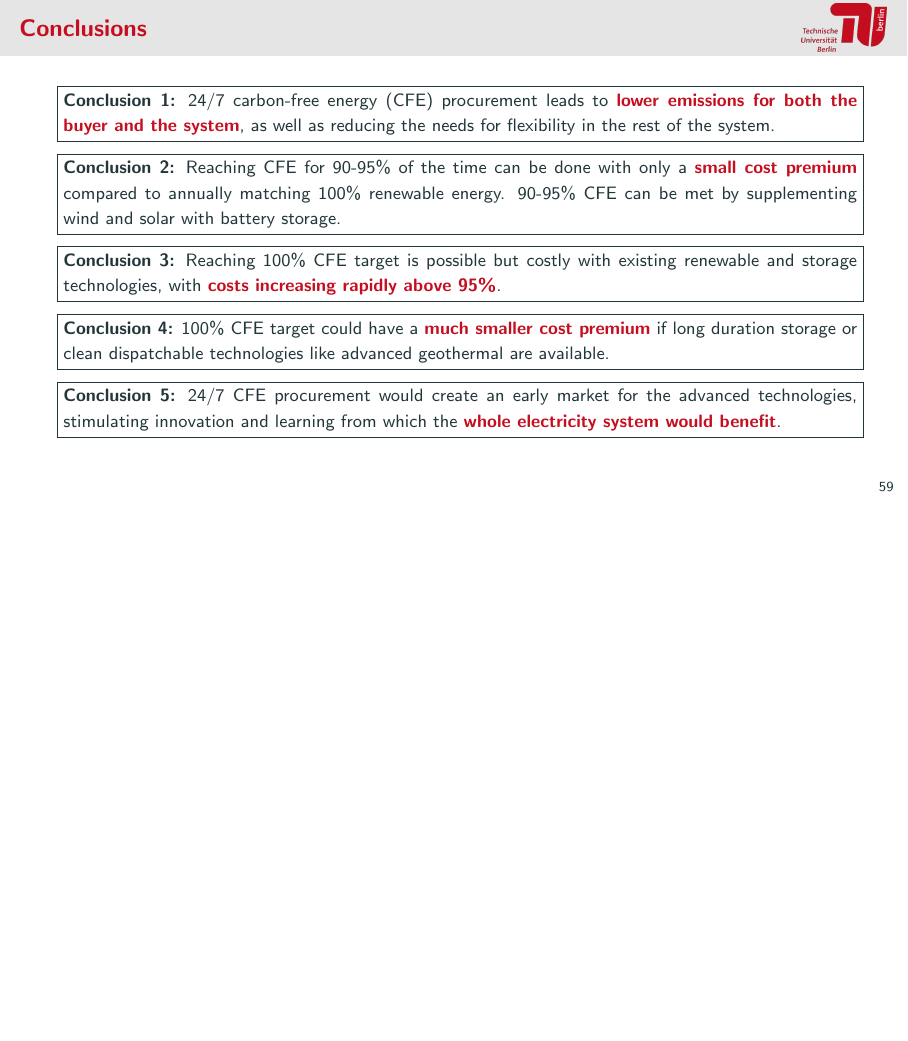
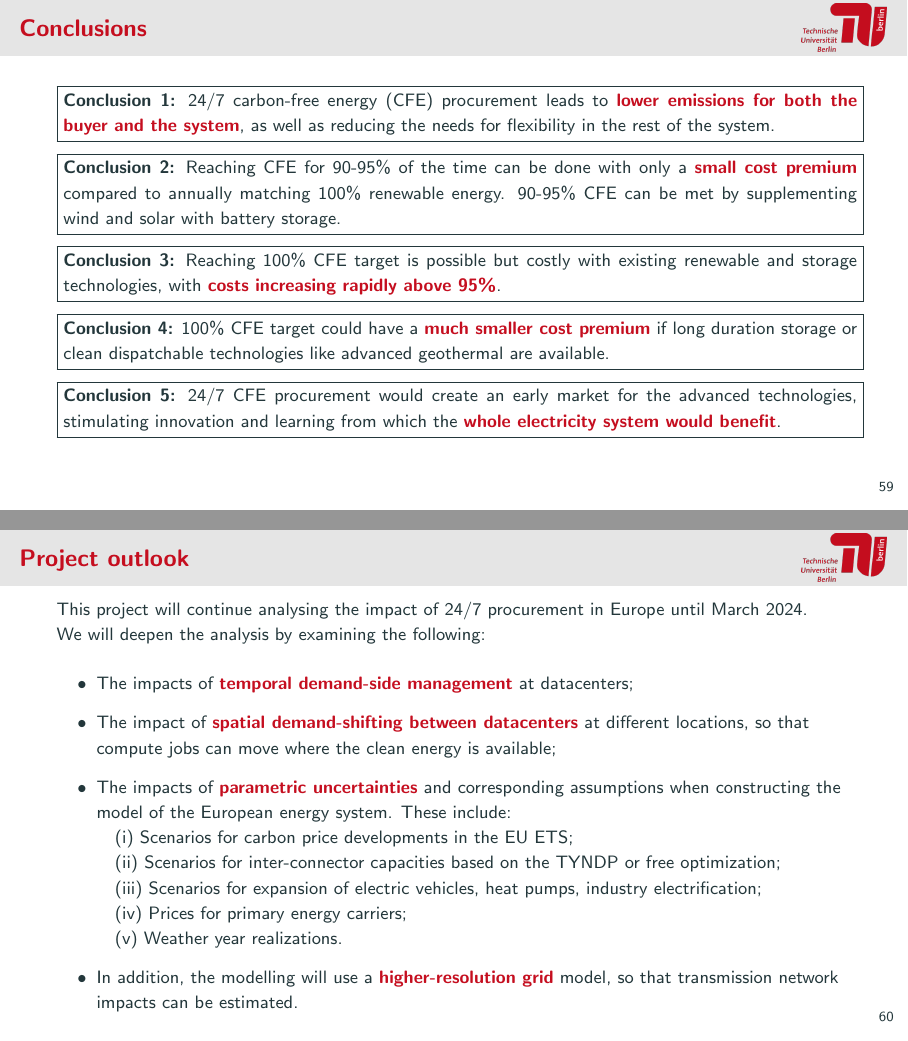
Before and after one commit to PyPSA/247-cfe, LaTeX slides (report/main.tex): page 66 of 67 before the commit and pages 66 and 67 of 68 after it, the two joined at a grey line, the shorter picture padded with empty space. Compiled offline with pdfLaTeX.

```diff
--- a/report/main.tex
+++ b/report/main.tex
@@ -2137,6 +2137,32 @@
 \end{frame}
 
 
+
+\begin{frame}{Project outlook}
+
+  This project will continue analysing the impact of 24/7 procurement in Europe until March 2024. \\
+  We will deepen the analysis by examining the following:
+
+    \begin{itemize}
+      \item The impacts of \alert{temporal demand-side management} at datacenters;
+      \item The impact of \alert{spatial demand-shifting between datacenters} at different locations,
+      so that compute jobs can move where the clean energy is available;
+      %We will explore the potential benefits for both the buyers and the system
+      %in terms of reduced 24/7 procurement costs and system emissions.
+      \item The impacts of \alert{parametric uncertainties} and corresponding assumptions when constructing the model of
+      the European energy system. These include: \\
+      \quad (i) Scenarios for carbon price developments in the EU ETS; \\
+      \quad (ii) Scenarios for inter-connector capacities based on the TYNDP or free optimization; \\
+      \quad (iii) Scenarios for expansion of electric vehicles, heat pumps, industry electrification; \\
+      \quad (iv) Prices for primary energy carriers; \\
+      \quad (v) Weather year realizations.
+      \item In addition, the modelling will use a \alert{higher-resolution grid} model,
+       so that transmission network impacts can be estimated.
+    \end{itemize}
+
+\end{frame}
+
+
 %----------------------------------------
 %----------------------------------------
 
```
Also changed, not shown: report/main.tex (4 more changed lines).
